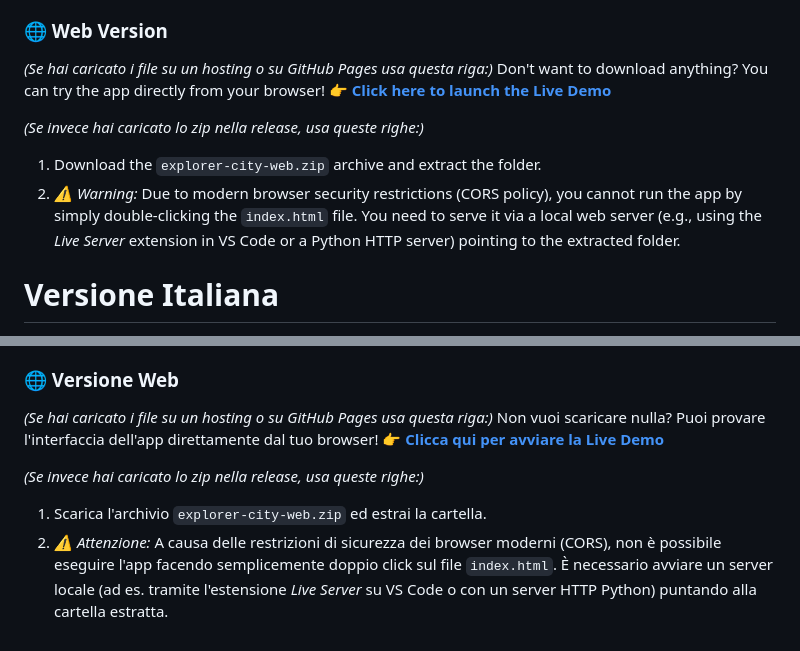
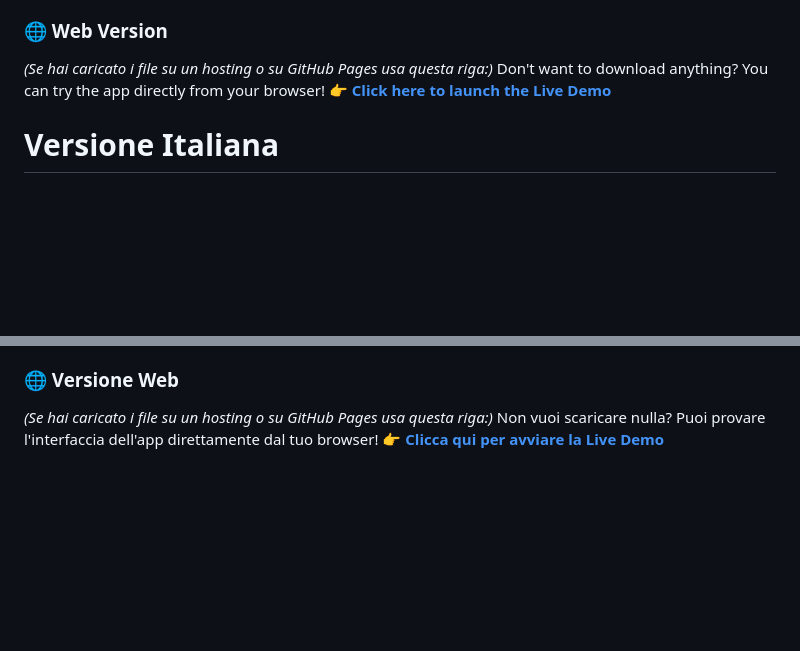
Before and after one commit to emanuele400tt/explorer-city-app, a Markdown page: README.md, 2 parts joined by grey strips. GitHub-like rendering; blank space fills up the shorter version.

Commit message:
Fix live demo links in README.md
Updated live demo links in README for both English and Italian sections.

```diff
--- a/README.md
+++ b/README.md
@@ -66,11 +66,8 @@ You can test the application directly on your device without having to build the
 ### 🌐 Web Version
 *(Se hai caricato i file su un hosting o su GitHub Pages usa questa riga:)*
 Don't want to download anything? You can try the app directly from your browser!
-👉 **[Click here to launch the Live Demo](INSERT_SITE_LINK_HERE)**
+👉 **[Click here to launch the Live Demo](https://emanuele400tt.github.io/explorer-city-app/)**
 
-*(Se invece hai caricato lo zip nella release, usa queste righe:)*
-1. Download the `explorer-city-web.zip` archive and extract the folder.
-2. *⚠️ Warning:* Due to modern browser security restrictions (CORS policy), you cannot run the app by simply double-clicking the `index.html` file. You need to serve it via a local web server (e.g., using the *Live Server* extension in VS Code or a Python HTTP server) pointing to the extracted folder.
 
 # Versione Italiana
 
@@ -127,8 +124,4 @@ Puoi testare l'applicazione direttamente sul tuo dispositivo senza dover compila
 ### 🌐 Versione Web
 *(Se hai caricato i file su un hosting o su GitHub Pages usa questa riga:)*
 Non vuoi scaricare nulla? Puoi provare l'interfaccia dell'app direttamente dal tuo browser!
-👉 **[Clicca qui per avviare la Live Demo](INSERISCI_QUI_IL_LINK_DEL_SITO)**
-
-*(Se invece hai caricato lo zip nella release, usa queste righe:)*
-1. Scarica l'archivio `explorer-city-web.zip` ed estrai la cartella.
-2. *⚠️ Attenzione:* A causa delle restrizioni di sicurezza dei browser moderni (CORS), non è possibile eseguire l'app facendo semplicemente doppio click sul file `index.html`. È necessario avviare un server locale (ad es. tramite l'estensione *Live Server* su VS Code o con un server HTTP Python) puntando alla cartella estratta.
+👉 **[Clicca qui per avviare la Live Demo](https://emanuele400tt.github.io/explorer-city-app/)**
```
